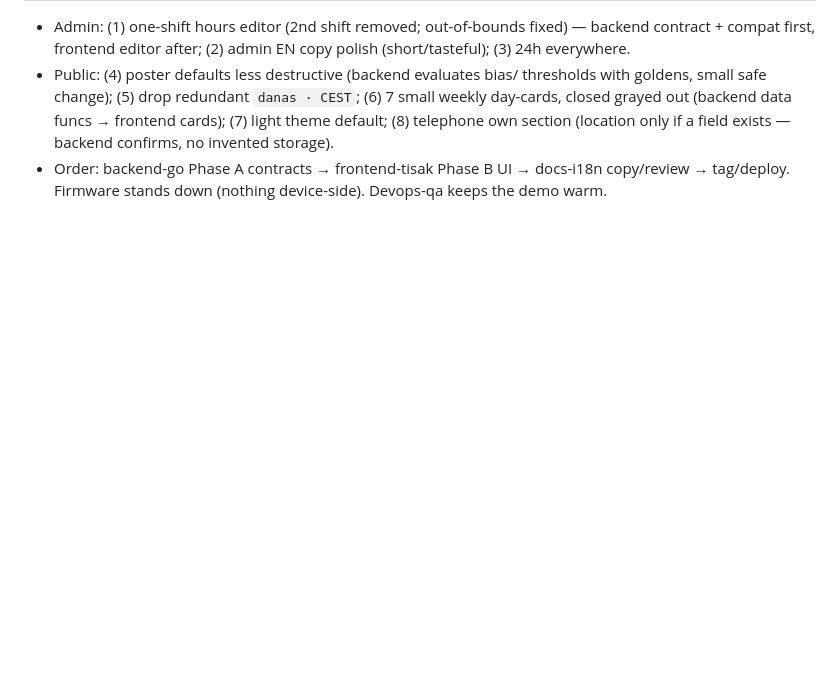
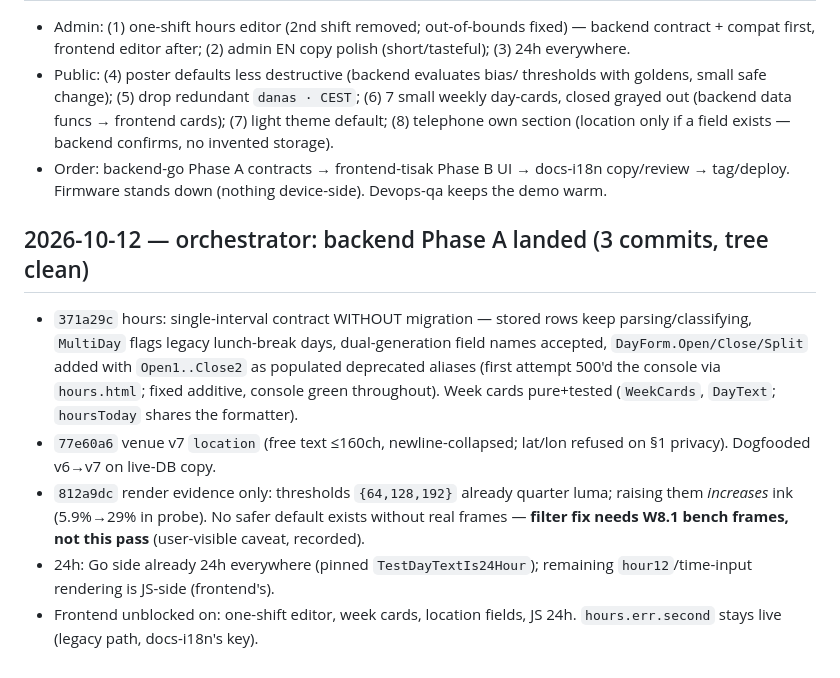
Before and after one commit to Punff/guzva, a Markdown page: docs/ops-log.md, the part around the change. GitHub-like rendering; blank space fills up the shorter version.

Commit message:
ops: backend Phase A landed (one-shift contract, v7 location, render evidence)

```diff
--- a/docs/ops-log.md
+++ b/docs/ops-log.md
@@ -587,3 +587,23 @@ label bar at 360 px is the one thing to squint at.
 - Order: backend-go Phase A contracts → frontend-tisak Phase B UI →
   docs-i18n copy/review → tag/deploy. Firmware stands down (nothing
   device-side). Devops-qa keeps the demo warm.
+
+## 2026-10-12 — orchestrator: backend Phase A landed (3 commits, tree clean)
+
+- `371a29c` hours: single-interval contract WITHOUT migration — stored
+  rows keep parsing/classifying, `MultiDay` flags legacy lunch-break days,
+  dual-generation field names accepted, `DayForm.Open/Close/Split` added
+  with `Open1..Close2` as populated deprecated aliases (first attempt
+  500'd the console via `hours.html`; fixed additive, console green
+  throughout). Week cards pure+tested (`WeekCards`, `DayText`;
+  `hoursToday` shares the formatter).
+- `77e60a6` venue v7 `location` (free text ≤160ch, newline-collapsed;
+  lat/lon refused on §1 privacy). Dogfooded v6→v7 on live-DB copy.
+- `812a9dc` render evidence only: thresholds `{64,128,192}` already
+  quarter luma; raising them *increases* ink (5.9%→29% in probe). No
+  safer default exists without real frames — **filter fix needs W8.1
+  bench frames, not this pass** (user-visible caveat, recorded).
+- 24h: Go side already 24h everywhere (pinned `TestDayTextIs24Hour`);
+  remaining `hour12`/time-input rendering is JS-side (frontend's).
+- Frontend unblocked on: one-shift editor, week cards, location fields,
+  JS 24h. `hours.err.second` stays live (legacy path, docs-i18n's key).
```
